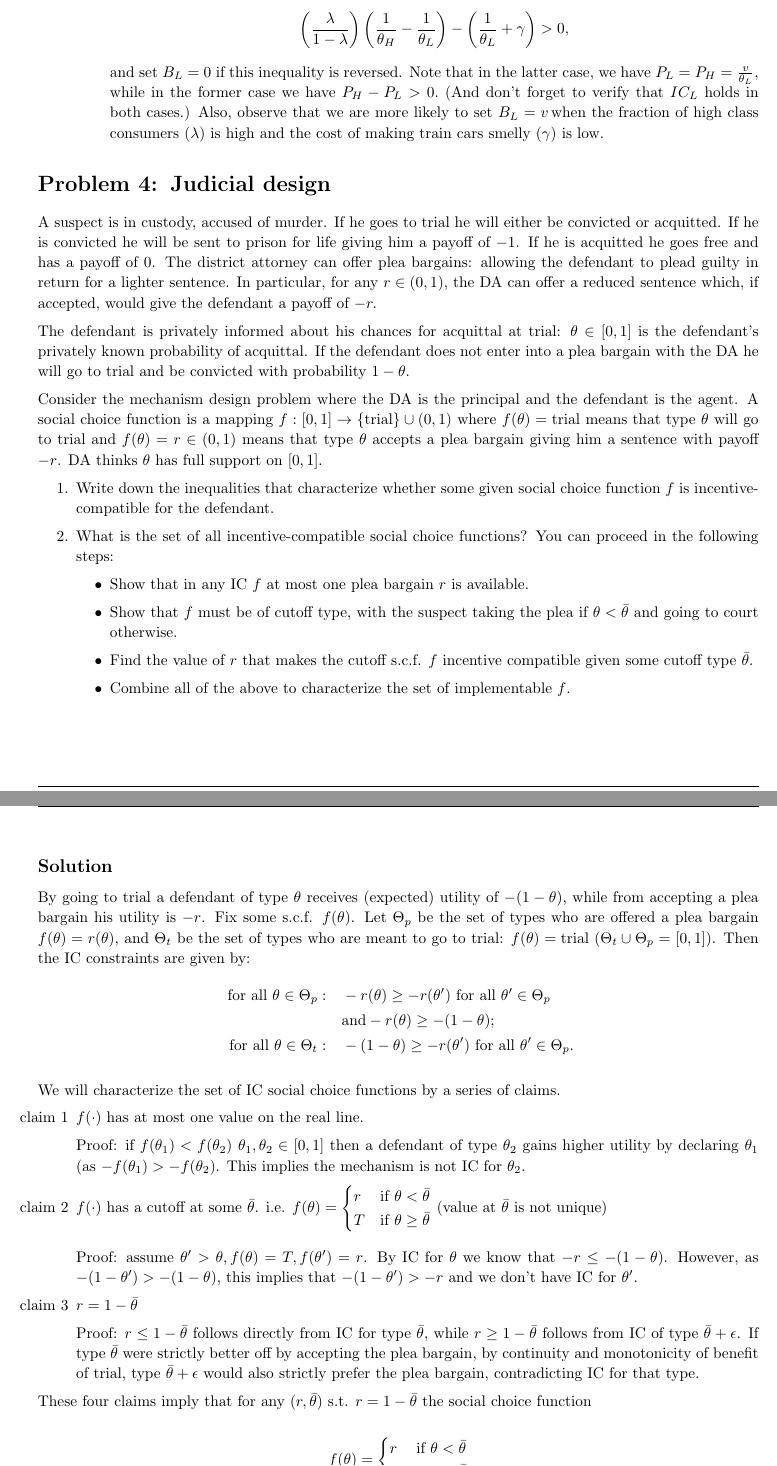
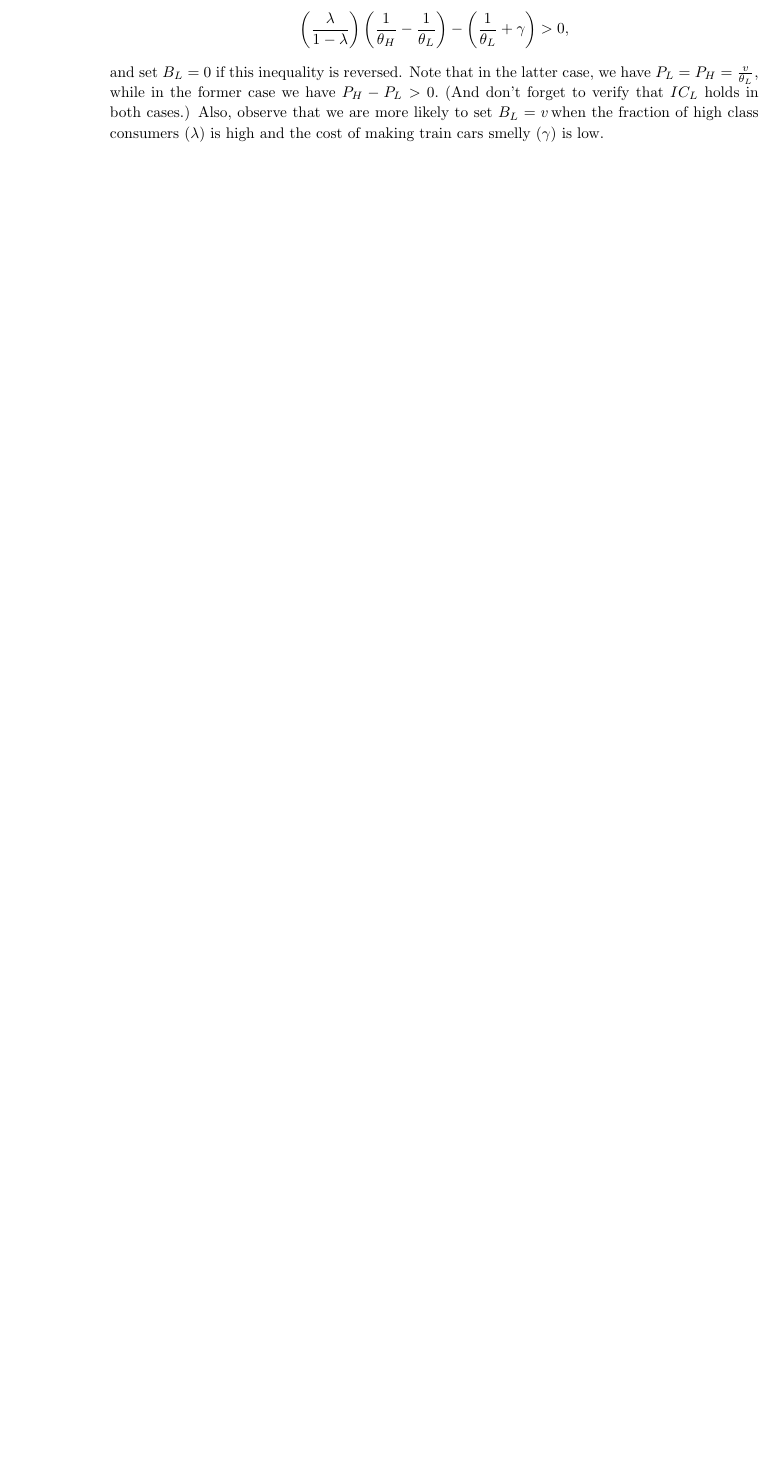
Before and after one commit to electronicgore/mechdesign, a LaTeX problem sheet (homework/L2_exercises.tex): two parts of pages 7 and 8 of 9 before the commit and part of page 7 of 8 after it, the two joined at a grey line, cut so that both start at the same text, the shorter picture padded with empty space. Compiled offline with pdfLaTeX.

Commit message:
L2 pset - remove a problem (too difficult)

```diff
--- a/homework/L2_exercises.tex
+++ b/homework/L2_exercises.tex
@@ -364,69 +364,67 @@ per customer who rides in a car that has smell level B.
 
 
 
-\section{Judicial design}
-
-A suspect is in custody, accused of murder.  If he goes to trial he will either be convicted or acquitted. If he is convicted he will be sent to prison for life giving him a payoff of $-1$.  If he is acquitted he goes free and has a payoff of $0$.  The district attorney can offer plea bargains: allowing the defendant to plead guilty in return for a lighter sentence.  In particular, for any $r\in (0,1)$, the DA can offer a reduced sentence which, if accepted, would give the defendant a payoff of $-r.$
-
-The defendant is privately informed about his chances for acquittal at trial:  $\theta\in [0,1]$ is the defendant's privately known probability of acquittal.  If the defendant does not enter into a plea bargain with the DA he will go to trial and be convicted with probability $1 - \theta$.
-
-Consider the mechanism design problem where the DA is the principal and the defendant is the agent.  A social choice function is a mapping $f:[0,1] \rightarrow \left\{ \text{trial} \right\} \cup (0,1)$ where $f(\theta) = \text{trial}$ means that type $\theta$ will go to trial and $f(\theta) = r \in (0,1)$ means that type $\theta$ accepts a plea bargain giving him a sentence with payoff $-r$. DA thinks $\theta$ has full support on $[0,1]$.
-
-\begin{enumerate}
-	\item Write down the inequalities that characterize whether some given social choice function $f$ is incentive-compatible	for the defendant.
-	\item What is the set of all incentive-compatible social choice functions?
-	You can proceed in the following steps:
-	\begin{itemize}
-		\item Show that in any IC $f$ at most one plea bargain $r$ is available.
-		\item Show that $f$ must be of cutoff type, with the suspect taking the plea if $\theta < \bar{\theta}$ and going to court otherwise.
-		\item Find the value of $r$ that makes the cutoff s.c.f. $f$ incentive compatible given some cutoff type $\bar{\theta}$.
-		\item Combine all of the above to characterize the set of implementable $f$.
-	\end{itemize}
-\end{enumerate}
-
-
-\ifsolutions
-\subsection*{Solution}
-By going to trial a defendant of type $\theta$ receives (expected) utility of $-(1-\theta)$, while from accepting a plea bargain his utility is $-r$.
-%This implies that the IC constraint is $f(\theta)=r \Rightarrow -r\geq -(1-\theta) ~\&~ \forall \theta' \neq \theta ~ f(\theta') \geq f(\theta)$.
-Fix some s.c.f. $f(\theta)$. Let $\Theta_p$ be the set of types who are offered a plea bargain $f(\theta) = r(\theta)$, and $\Theta_t$ be the set of types who are meant to go to trial: $f(\theta) = \text{trial}$ ($\Theta_t \cup \Theta_p = [0,1]$). Then the IC constraints are given by:
-\begin{align*}
-	\text{ for all } \theta \in \Theta_p: \quad&-r(\theta) \geq -r(\theta') \text{ for all } \theta' \in \Theta_p
-	\\
-	& \text{and}  -r(\theta) \geq -(1-\theta);
-	\\
-	\text{ for all } \theta \in \Theta_t: \quad& -(1-\theta) \geq -r(\theta') \text{ for all } \theta' \in \Theta_p.
-\end{align*}
-
-
-We will characterize the set of IC social choice functions by a series of claims.
-
-\begin{itemize}
-	\item[claim 1] $f(\cdot)$ has at most one value on the real line.
-
-	Proof: if $f(\theta_1)<f(\theta_2) ~\theta_1,\theta_2 \in [0,1]$ then a defendant of type $\theta_2$ gains higher utility by declaring $\theta_1$ (as $-f(\theta_1)>-f(\theta_2)$. This implies the mechanism is not IC for $\theta_2$.
-
-	\item[claim 2] $f(\cdot)$ has a cutoff at some $\bar{\theta}$. i.e. $f(\theta)= \begin{cases} r & \text{if } \theta<\bar{\theta}
-		\\
-		T & \text{if } \theta\geq\bar{\theta} \end{cases}$ (value at $\bar{\theta}$ is not unique)\\
-
-	Proof: assume $\theta'>\theta , f(\theta)=T, f(\theta')=r$. By IC for $\theta$ we know that $-r\leq -(1-\theta)$. However, as $-(1-\theta')>-(1-\theta)$, this implies that $-(1-\theta')>-r$ and we don't have IC for $\theta'$.
-
-	\item[claim 3] $r= 1-\bar{\theta}$
-
-	Proof: $r\leq 1-\bar{\theta}$ follows directly from IC for type $\bar{\theta}$, while $r\geq 1-\bar{\theta}$ follows from IC of type $\bar{\theta}+\epsilon$. If type $\bar{\theta}$ were strictly better off by accepting the plea bargain, by continuity and monotonicity of benefit of trial, type $\bar{\theta}+\epsilon$ would also strictly prefer the plea bargain, contradicting IC for that type.
-\end{itemize}
-
-These four claims  imply that for any $(r,\bar{\theta})$ s.t. $r= 1-\bar{\theta}$ the social choice function
-
-\[ f(\theta)= \begin{cases} r & \text{if } \theta<\bar{\theta} \\
-
-	T & \text{if } \theta\geq\bar{\theta} \end{cases} \]
-
-is incentive compatible.
-
-%As long as the support of types has measure one, the arguments above hold. However, if there is a interval $(a,b)$ with a zero probability, then when we set $\bar{\theta}=a$ any $r\in [a-(b-a),a]$ can be used. This is the case as claim four no longer holds, and we just need to get IC for type $b$. The same argument also holds for closed or half closed intervals.
-\fi
+%\section{Judicial design}
+%
+%A suspect is in custody, accused of murder.  If he goes to trial he will either be convicted or acquitted. If he is convicted he will be sent to prison for life giving him a payoff of $-1$.  If he is acquitted he goes free and has a payoff of $0$.  The district attorney can offer plea bargains: allowing the defendant to plead guilty in return for a lighter sentence.  In particular, for any $r\in (0,1)$, the DA can offer a reduced sentence which, if accepted, would give the defendant a payoff of $-r.$
+%
+%The defendant is privately informed about his chances for acquittal at trial:  $\theta\in [0,1]$ is the defendant's privately known probability of acquittal.  If the defendant does not enter into a plea bargain with the DA he will go to trial and be convicted with probability $1 - \theta$.
+%
+%Consider the mechanism design problem where the DA is the principal and the defendant is the agent.  A social choice function is a mapping $f:[0,1] \rightarrow \left\{ \text{trial} \right\} \cup (0,1)$ where $f(\theta) = \text{trial}$ means that type $\theta$ will go to trial and $f(\theta) = r \in (0,1)$ means that type $\theta$ accepts a plea bargain giving him a sentence with payoff $-r$. DA thinks $\theta$ has full support on $[0,1]$.
+%
+%\begin{enumerate}
+%	\item Write down the inequalities that characterize whether some given social choice function $f$ is incentive-compatible	for the defendant.
+%	\item What is the set of all incentive-compatible social choice functions?
+%	You can proceed in the following steps:
+%	\begin{itemize}
+%		\item Show that in any IC $f$ at most one plea bargain $r$ is available.
+%		\item Show that $f$ must be of cutoff type, with the suspect taking the plea if $\theta < \bar{\theta}$ and going to court otherwise.
+%		\item Find the value of $r$ that makes the cutoff s.c.f. $f$ incentive compatible given some cutoff type $\bar{\theta}$.
+%		\item Combine all of the above to characterize the set of implementable $f$.
+%	\end{itemize}
+%\end{enumerate}
+%
+%
+%\ifsolutions
+%\subsection*{Solution}
+%By going to trial a defendant of type $\theta$ receives (expected) utility of $-(1-\theta)$, while from accepting a plea bargain his utility is $-r$.
+%%This implies that the IC constraint is $f(\theta)=r \Rightarrow -r\geq -(1-\theta) ~\&~ \forall \theta' \neq \theta ~ f(\theta') \geq f(\theta)$.
+%Fix some s.c.f. $f(\theta)$. Let $\Theta_p$ be the set of types who are offered a plea bargain $f(\theta) = r(\theta)$, and $\Theta_t$ be the set of types who are meant to go to trial: $f(\theta) = \text{trial}$ ($\Theta_t \cup \Theta_p = [0,1]$). Then the IC constraints are given by:
+%\begin{align*}
+%	\text{ for all } \theta \in \Theta_p: \quad&-r(\theta) \geq -r(\theta') \text{ for all } \theta' \in \Theta_p
+%	\\
+%	& \text{and}  -r(\theta) \geq -(1-\theta);
+%	\\
+%	\text{ for all } \theta \in \Theta_t: \quad& -(1-\theta) \geq -r(\theta') \text{ for all } \theta' \in \Theta_p.
+%\end{align*}
+%
+%
+%We will characterize the set of IC social choice functions by a series of claims.
+%
+%\begin{itemize}
+%	\item[claim 1] $f(\cdot)$ has at most one value on the real line.
+%
+%	Proof: if $f(\theta_1)<f(\theta_2) ~\theta_1,\theta_2 \in [0,1]$ then a defendant of type $\theta_2$ gains higher utility by declaring $\theta_1$ (as $-f(\theta_1)>-f(\theta_2)$. This implies the mechanism is not IC for $\theta_2$.
+%
+%	\item[claim 2] $f(\cdot)$ has a cutoff at some $\bar{\theta}$. i.e. $f(\theta)= \begin{cases} r & \text{if } \theta<\bar{\theta}
+%		\\
+%		T & \text{if } \theta\geq\bar{\theta} \end{cases}$ (value at $\bar{\theta}$ is not unique)\\
+%
+%	Proof: assume $\theta'>\theta , f(\theta)=T, f(\theta')=r$. By IC for $\theta$ we know that $-r\leq -(1-\theta)$. However, as $-(1-\theta')>-(1-\theta)$, this implies that $-(1-\theta')>-r$ and we don't have IC for $\theta'$.
+%
+%	\item[claim 3] $r= 1-\bar{\theta}$
+%
+%	Proof: $r\leq 1-\bar{\theta}$ follows directly from IC for type $\bar{\theta}$, while $r\geq 1-\bar{\theta}$ follows from IC of type $\bar{\theta}+\epsilon$. If type $\bar{\theta}$ were strictly better off by accepting the plea bargain, by continuity and monotonicity of benefit of trial, type $\bar{\theta}+\epsilon$ would also strictly prefer the plea bargain, contradicting IC for that type.
+%\end{itemize}
+%
+%These four claims  imply that for any $(r,\bar{\theta})$ s.t. $r= 1-\bar{\theta}$ the social choice function
+%
+%\[ f(\theta)= \begin{cases} r & \text{if } \theta<\bar{\theta} \\
+%
+%	T & \text{if } \theta\geq\bar{\theta} \end{cases} \]
+%
+%is incentive compatible.
+%\fi
 
 
 
```
Also changed, not shown: homework/L7_exercises.tex (+2 -0 lines).
